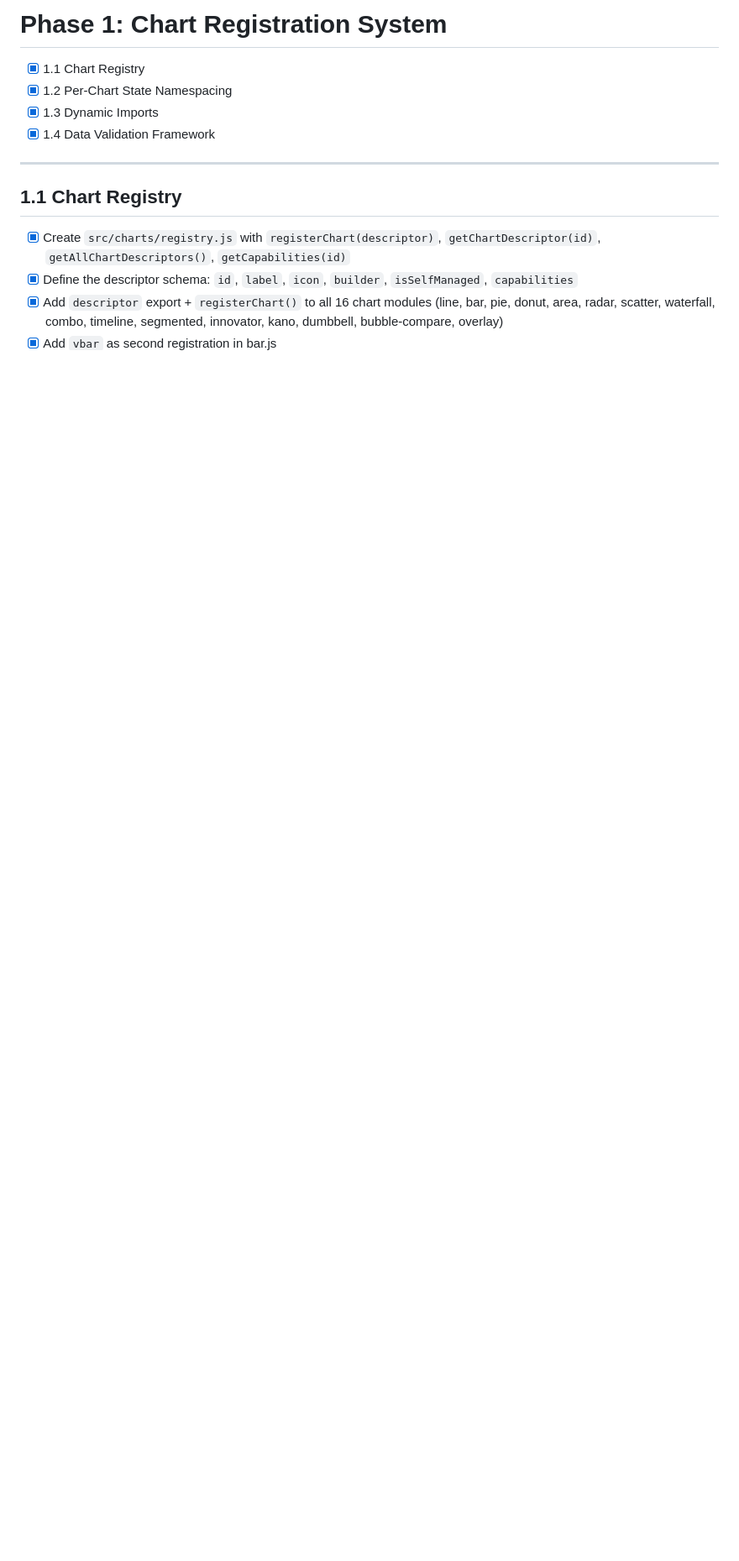
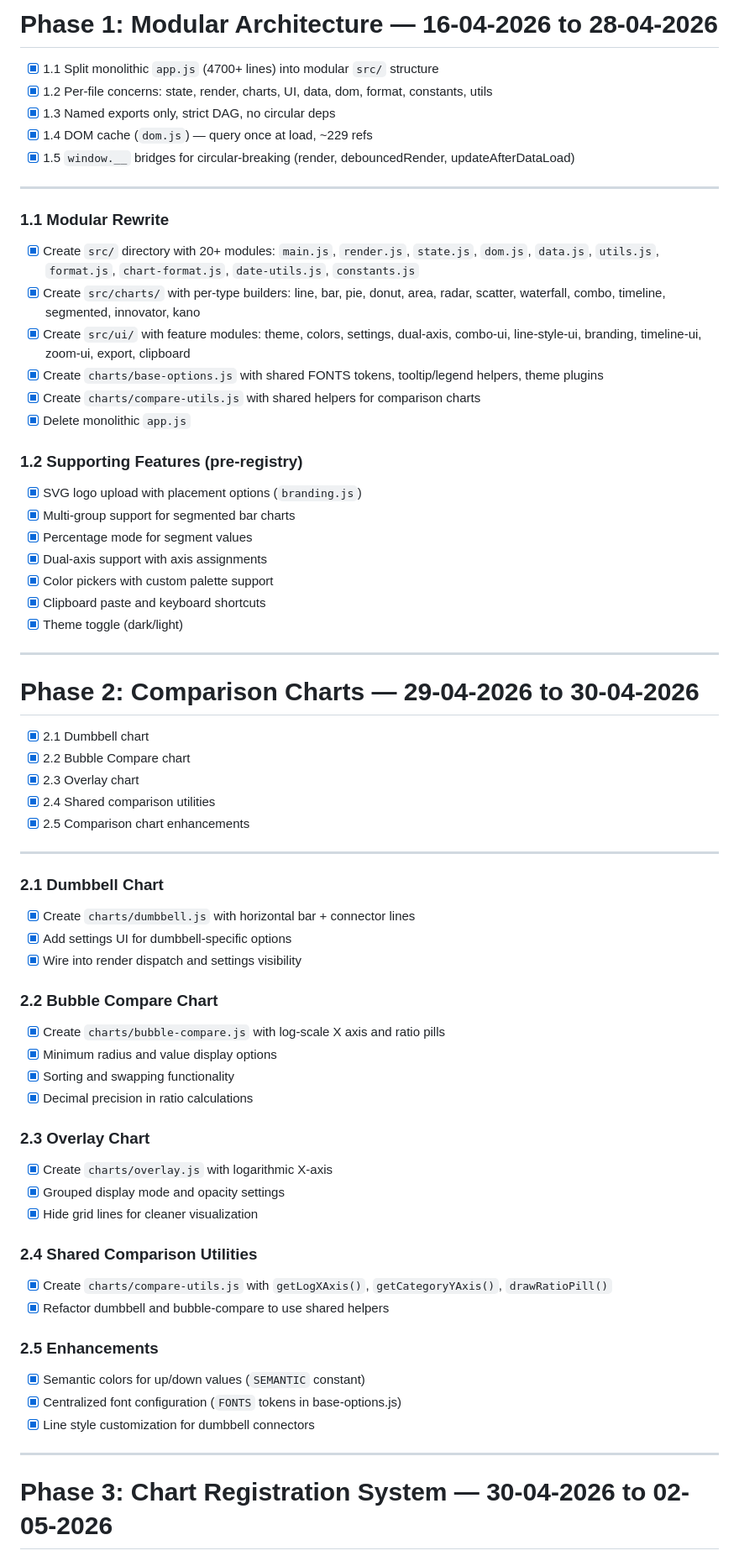
Before and after one commit to sanket-k/simple-charts, a Markdown page: todo.md, the part around one of its changes. Shown at 84% size. Drawn GitHub-style; blank space fills up the shorter version.

Commit message:
refactor: restructure todo.md for modular architecture; enhance chart registration and validation features

```diff
--- a/todo.md
+++ b/todo.md
@@ -1,14 +1,75 @@
-# Phase 1: Chart Registration System
+# Phase 1: Modular Architecture — 16-04-2026 to 28-04-2026
 
-- [x] 1.1 Chart Registry
-- [x] 1.2 Per-Chart State Namespacing
-- [x] 1.3 Dynamic Imports
-- [x] 1.4 Data Validation Framework
+- [x] 1.1 Split monolithic `app.js` (4700+ lines) into modular `src/` structure
+- [x] 1.2 Per-file concerns: state, render, charts, UI, data, dom, format, constants, utils
+- [x] 1.3 Named exports only, strict DAG, no circular deps
+- [x] 1.4 DOM cache (`dom.js`) — query once at load, ~229 refs
+- [x] 1.5 `window.__` bridges for circular-breaking (render, debouncedRender, updateAfterDataLoad)
 
 ---
 
-## 1.1 Chart Registry
+### 1.1 Modular Rewrite
 
-- [x] Create `src/charts/registry.js` with `registerChart(descriptor)`, `getChartDescriptor(id)`, `getAllChartDescriptors()`, `getCapabilities(id)`
-- [x] Define the descriptor schema: `id`, `label`, `icon`, `builder`, `isSelfManaged`, `capabilities`
-- [x] Add `descriptor` export + `registerChart()` to all 16 chart modules (line, bar, pie, donut, area, radar, scatter, waterfall, combo, timeline, segmented, innovator, kano, dumbbell, bubble-compare, overlay)
+- [x] Create `src/` directory with 20+ modules: `main.js`, `render.js`, `state.js`, `dom.js`, `data.js`, `utils.js`, `format.js`, `chart-format.js`, `date-utils.js`, `constants.js`
+- [x] Create `src/charts/` with per-type builders: line, bar, pie, donut, area, radar, scatter, waterfall, combo, timeline, segmented, innovator, kano
+- [x] Create `src/ui/` with feature modules: theme, colors, settings, dual-axis, combo-ui, line-style-ui, branding, timeline-ui, zoom-ui, export, clipboard
+- [x] Create `charts/base-options.js` with shared FONTS tokens, tooltip/legend helpers, theme plugins
+- [x] Create `charts/compare-utils.js` with shared helpers for comparison charts
+- [x] Delete monolithic `app.js`
+
+### 1.2 Supporting Features (pre-registry)
+
+- [x] SVG logo upload with placement options (`branding.js`)
+- [x] Multi-group support for segmented bar charts
+- [x] Percentage mode for segment values
+- [x] Dual-axis support with axis assignments
+- [x] Color pickers with custom palette support
+- [x] Clipboard paste and keyboard shortcuts
+- [x] Theme toggle (dark/light)
+
+---
+
+# Phase 2: Comparison Charts — 29-04-2026 to 30-04-2026
+
+- [x] 2.1 Dumbbell chart
+- [x] 2.2 Bubble Compare chart
+- [x] 2.3 Overlay chart
+- [x] 2.4 Shared comparison utilities
+- [x] 2.5 Comparison chart enhancements
+
+---
+
+### 2.1 Dumbbell Chart
+
+- [x] Create `charts/dumbbell.js` with horizontal bar + connector lines
+- [x] Add settings UI for dumbbell-specific options
+- [x] Wire into render dispatch and settings visibility
+
+### 2.2 Bubble Compare Chart
+
+- [x] Create `charts/bubble-compare.js` with log-scale X axis and ratio pills
+- [x] Minimum radius and value display options
+- [x] Sorting and swapping functionality
+- [x] Decimal precision in ratio calculations
+
+### 2.3 Overlay Chart
+
+- [x] Create `charts/overlay.js` with logarithmic X-axis
+- [x] Grouped display mode and opacity settings
+- [x] Hide grid lines for cleaner visualization
+
+### 2.4 Shared Comparison Utilities
+
+- [x] Create `charts/compare-utils.js` with `getLogXAxis()`, `getCategoryYAxis()`, `drawRatioPill()`
+- [x] Refactor dumbbell and bubble-compare to use shared helpers
+
+### 2.5 Enhancements
+
+- [x] Semantic colors for up/down values (`SEMANTIC` constant)
+- [x] Centralized font configuration (`FONTS` tokens in base-options.js)
+- [x] Line style customization for dumbbell connectors
+
+---
+
+# Phase 3: Chart Registration System — 30-04-2026 to 02-05-2026
+
```
Also changed, not shown: other parts of todo.md (+98 -49 lines).
